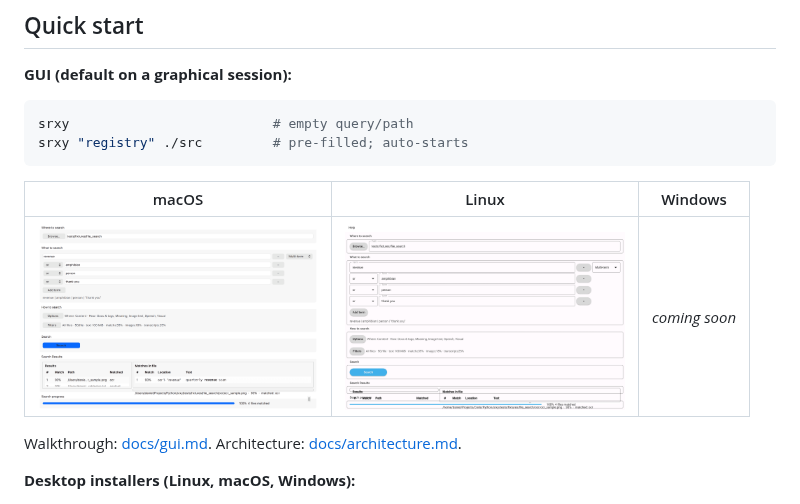
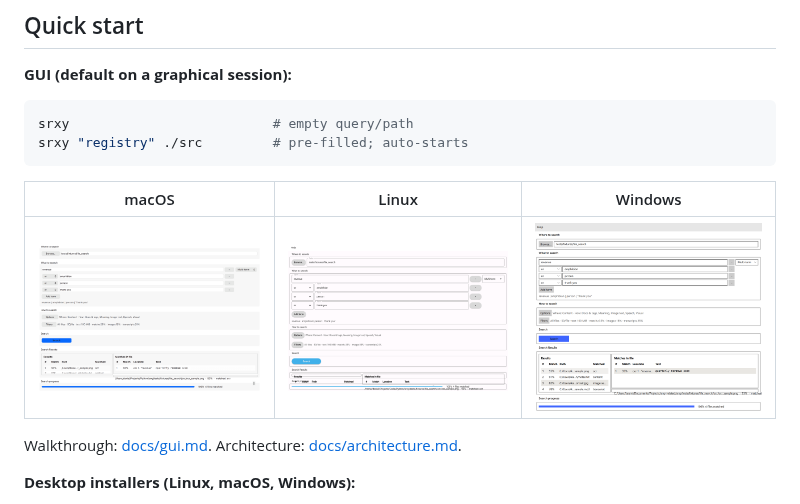
Before and after one commit to illescasDaniel/srxy, a Markdown page: README.md, the part around the change. Rendered like a GitHub page; pictures changed too: docs/images/gui-windows.png (added).

Commit message:
add screenshot

```diff
--- a/README.md
+++ b/README.md
@@ -25,7 +25,7 @@ srxy "registry" ./src         # pre-filled; auto-starts
 
 | macOS | Linux | Windows |
 |:-----:|:-----:|:-------:|
-| <img src="docs/images/gui-macos.png" alt="srxy GUI on macOS" width="280" /> | <img src="docs/images/gui-linux.png" alt="srxy GUI on Linux" width="280" /> | *coming soon* |
+| <img src="docs/images/gui-macos.png" alt="srxy GUI on macOS" width="280" /> | <img src="docs/images/gui-linux.png" alt="srxy GUI on Linux" width="280" /> | <img src="docs/images/gui-windows.png" alt="srxy GUI on Windows" width="280" /> |
 
 Walkthrough: [docs/gui.md](docs/gui.md). Architecture: [docs/architecture.md](docs/architecture.md).
 
```
Also changed, not shown: 1 other file.
